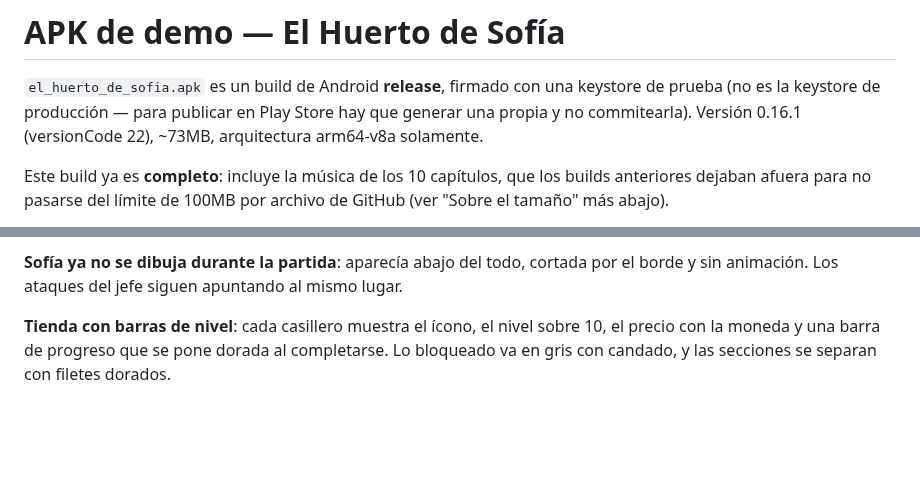
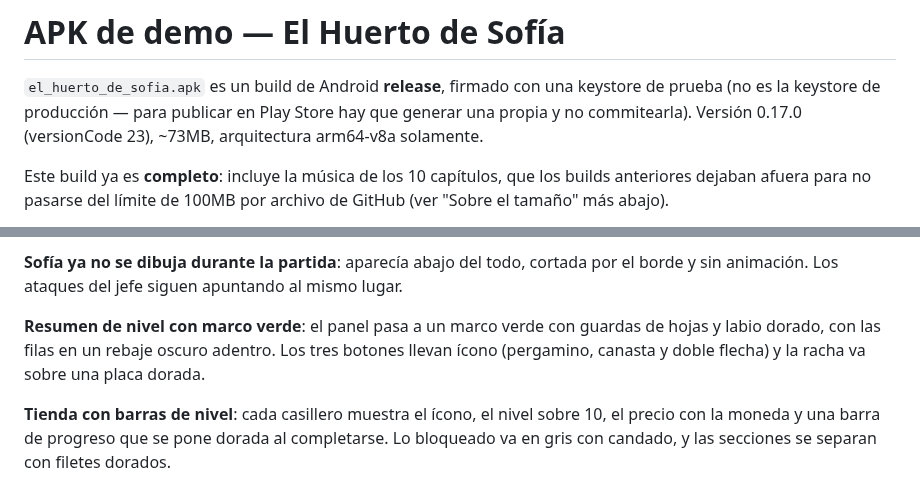
Before and after one commit to Nitanzw/Mikumemoria, a Markdown page: dist/README.md, 2 parts joined by grey strips. GitHub-like rendering; blank space fills up the shorter version.

```diff
--- a/dist/README.md
+++ b/dist/README.md
@@ -3,7 +3,7 @@
 `el_huerto_de_sofia.apk` es un build de Android **release**, firmado
 con una keystore de prueba (no es la keystore de producción — para
 publicar en Play Store hay que generar una propia y no commitearla).
-Versión 0.16.1 (versionCode 22), ~73MB, arquitectura arm64-v8a solamente.
+Versión 0.17.0 (versionCode 23), ~73MB, arquitectura arm64-v8a solamente.
 
 Este build ya es **completo**: incluye la música de los 10 capítulos,
 que los builds anteriores dejaban afuera para no pasarse del límite de
@@ -98,6 +98,11 @@ misma placa y se encoge sola.
 **Sofía ya no se dibuja durante la partida**: aparecía abajo del todo,
 cortada por el borde y sin animación. Los ataques del jefe siguen
 apuntando al mismo lugar.
+
+**Resumen de nivel con marco verde**: el panel pasa a un marco verde con
+guardas de hojas y labio dorado, con las filas en un rebaje oscuro
+adentro. Los tres botones llevan ícono (pergamino, canasta y doble
+flecha) y la racha va sobre una placa dorada.
 
 **Tienda con barras de nivel**: cada casillero muestra el ícono, el nivel
 sobre 10, el precio con la moneda y una barra de progreso que se pone
```
Also changed, not shown: README.md (+23 -0 lines), assets/sprites/ui/btn_menu.png (added), assets/sprites/ui/btn_next.png (added), assets/sprites/ui/btn_shop.png (added), assets/sprites/ui/res_frame.png (added), assets/sprites/ui/res_plate.png (added), 9 other files.
